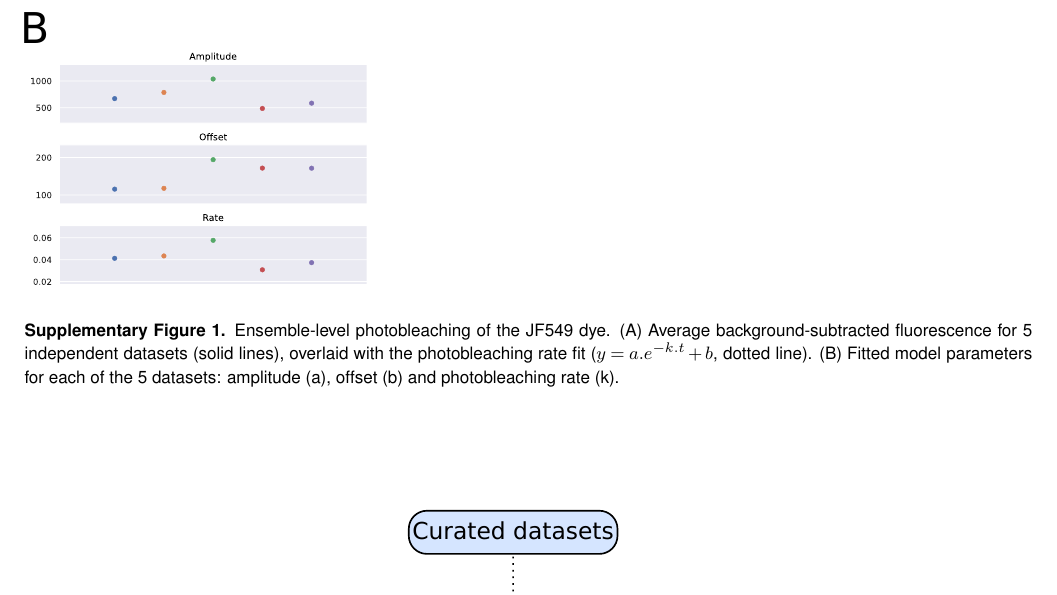
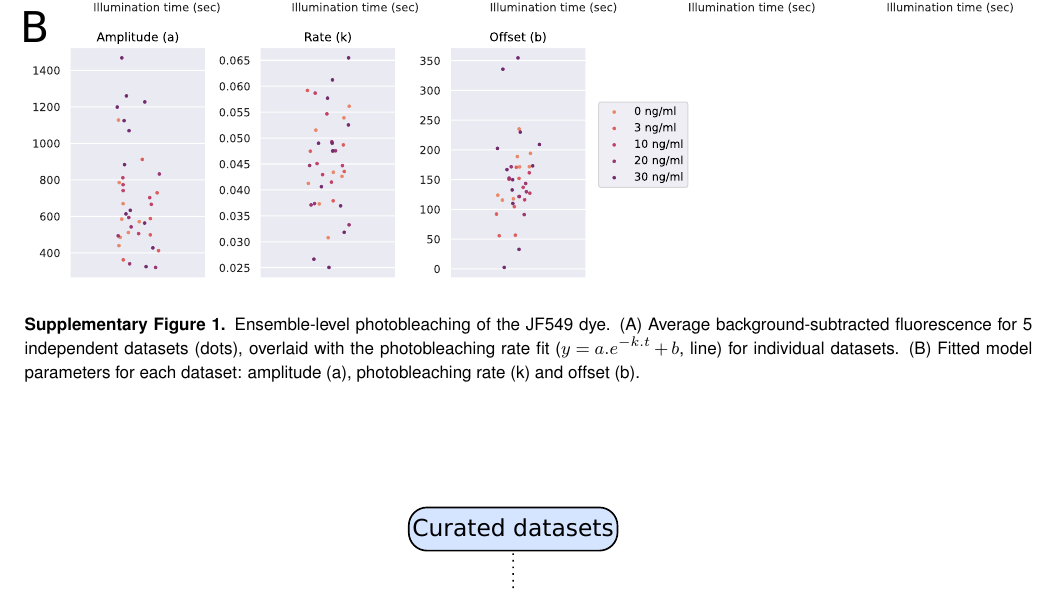
Before and after one commit to DanielThedie/RecB_article, a LaTeX document (Article.tex, which reads Supplementary.tex): part of page 14 of 20, cut so that both start at the same text. Compiled offline with pdfLaTeX.

Commit message:
Updated photobleaching SI figure

```diff
--- a/Supplementary.tex
+++ b/Supplementary.tex
@@ -87,7 +87,7 @@ with $D_i$ the apparent diffusion coefficient, and $t$ the frame time. Our previ
     \begin{center}
     \includegraphics[width=\textwidth]{SI_Figures/SIFig_bleaching.pdf}
     \end{center}
-    \caption{Ensemble-level photobleaching of the JF549 dye. (A) Average background-subtracted fluorescence for 5 independent datasets (solid lines), overlaid with the photobleaching rate fit ($y=a.e^{-k.t}+b$, dotted line). (B) Fitted model parameters for each of the 5 datasets: amplitude (a), offset (b) and photobleaching rate (k).}
+    \caption{Ensemble-level photobleaching of the JF549 dye. (A) Average background-subtracted fluorescence for 5 independent datasets (dots), overlaid with the photobleaching rate fit ($y=a.e^{-k.t}+b$, line) for individual datasets. (B) Fitted model parameters for each dataset: amplitude (a), photobleaching rate (k) and offset (b).}
     \label{SIFig:dye_bleaching}
 \end{suppfigure*}
 
```
Also changed, not shown: SI_Figures/Bleaching_fits.svg (added), SI_Figures/Bleaching_fits_cipro0.svg (deleted), SI_Figures/Bleaching_parameters.svg (added), SI_Figures/Bleaching_parameters_cipro0.svg (deleted), SI_Figures/SIFig_bleaching.pdf, SI_Figures/SIFig_bleaching.svg, 1 other file.
